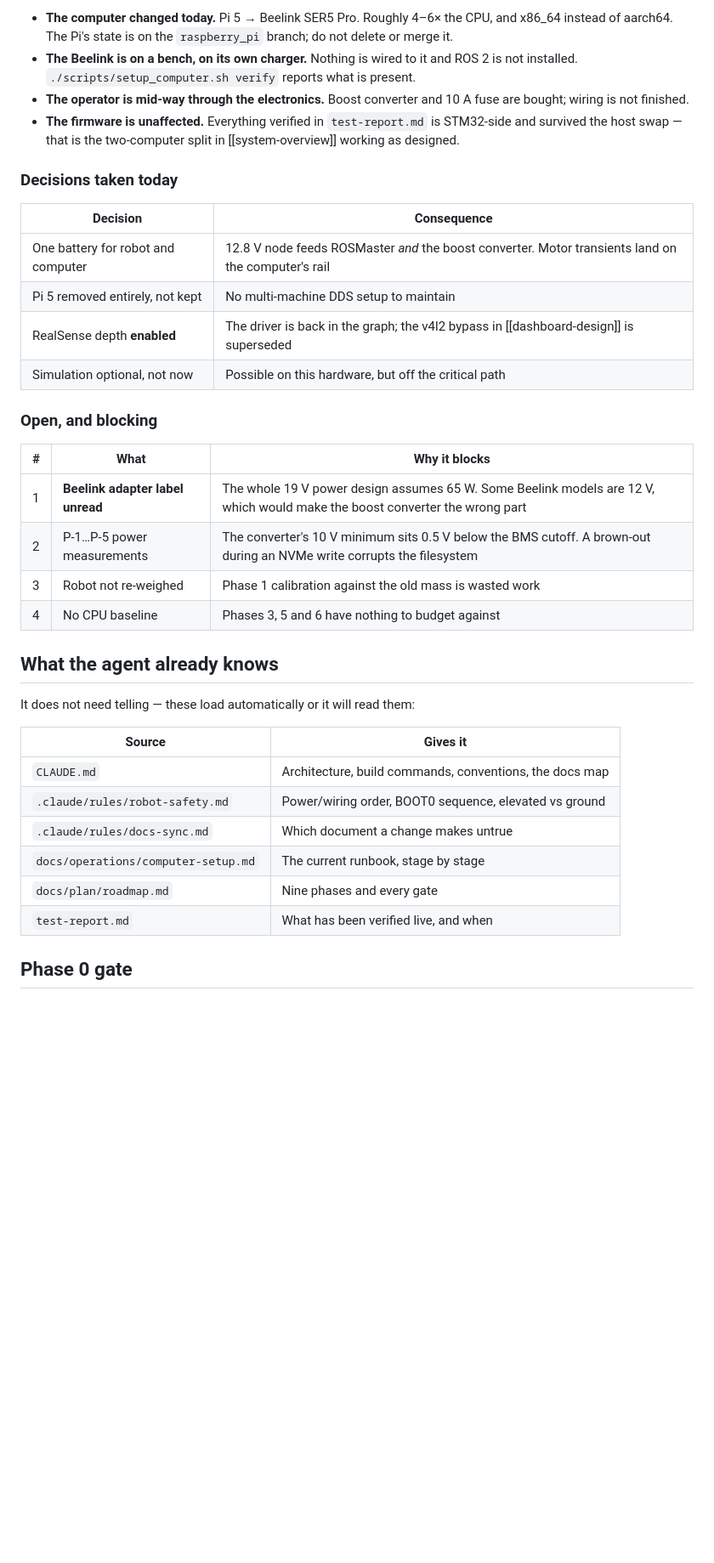
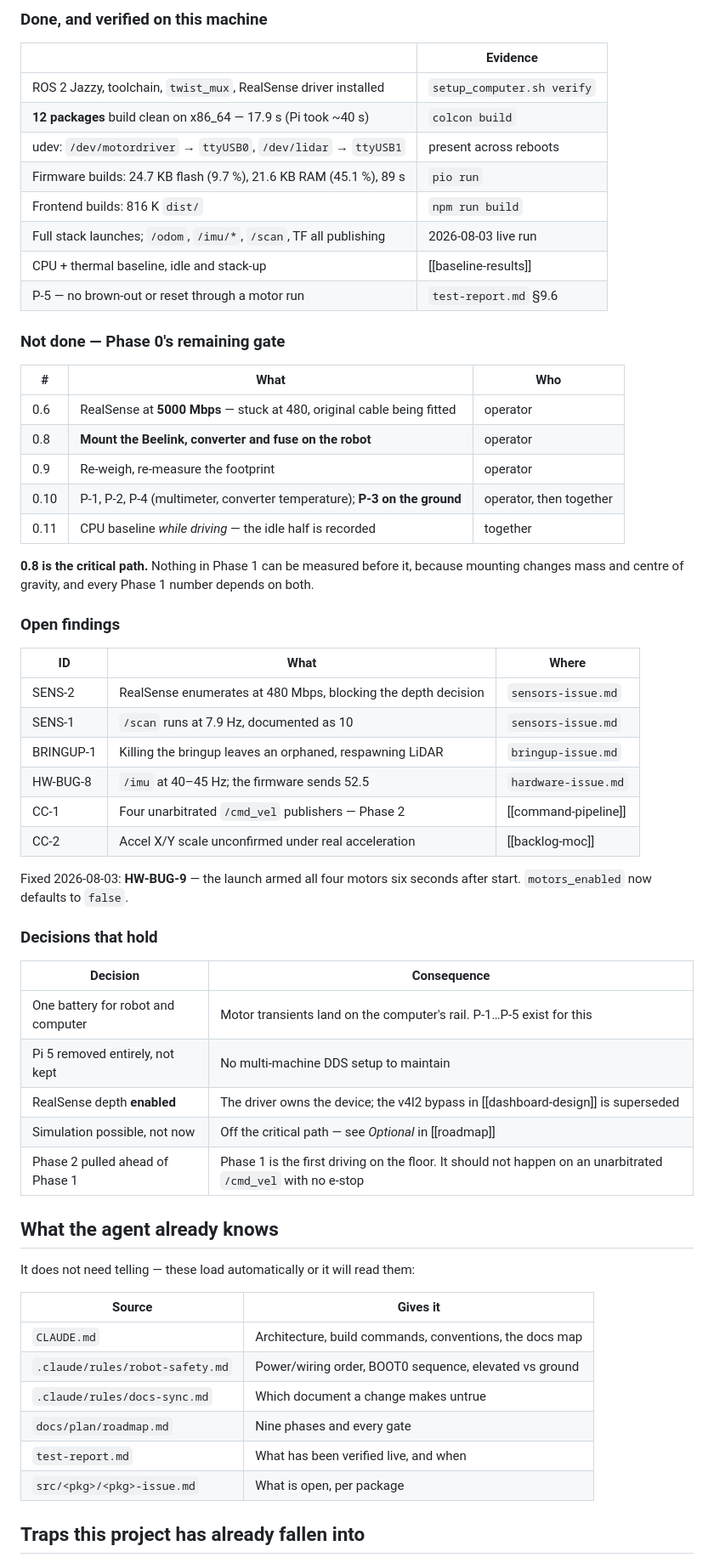
Before and after one commit to jewel-nath/orbibot-v1, a Markdown page: docs/plan/next-session-prompt.md, the part around one of its changes. Shown at 85% size. Rendered like a GitHub page; blank space fills up the shorter version.

```diff
--- a/docs/plan/next-session-prompt.md
+++ b/docs/plan/next-session-prompt.md
@@ -67,33 +73,54 @@ Beelink এখনো রোবটে লাগানো হয়নি — ট
 
-- **The computer changed today.** Pi 5 → Beelink SER5 Pro. Roughly 4–6× the
-  CPU, and x86_64 instead of aarch64. The Pi's state is on the `raspberry_pi`
-  branch; do not delete or merge it.
-- **The Beelink is on a bench, on its own charger.** Nothing is wired to it and
-  ROS 2 is not installed. `./scripts/setup_computer.sh verify` reports what is
-  present.
-- **The operator is mid-way through the electronics.** Boost converter and 10 A
-  fuse are bought; wiring is not finished.
-- **The firmware is unaffected.** Everything verified in `test-report.md` is
-  STM32-side and survived the host swap — that is the two-computer split in
-  [[system-overview]] working as designed.
+### Done, and verified on this machine
 
-### Decisions taken today
+| | Evidence |
+|---|---|
+| ROS 2 Jazzy, toolchain, `twist_mux`, RealSense driver installed | `setup_computer.sh verify` |
+| **12 packages** build clean on x86_64 — 17.9 s (Pi took ~40 s) | `colcon build` |
+| udev: `/dev/motordriver` → `ttyUSB0`, `/dev/lidar` → `ttyUSB1` | present across reboots |
+| Firmware builds: 24.7 KB flash (9.7 %), 21.6 KB RAM (45.1 %), 89 s | `pio run` |
+| Frontend builds: 816 K `dist/` | `npm run build` |
+| Full stack launches; `/odom`, `/imu/*`, `/scan`, TF all publishing | 2026-08-03 live run |
+| CPU + thermal baseline, idle and stack-up | [[baseline-results]] |
+| P-5 — no brown-out or reset through a motor run | `test-report.md` §9.6 |
+
+### Not done — Phase 0's remaining gate
+
+| # | What | Who |
+|---|---|---|
+| 0.6 | RealSense at **5000 Mbps** — stuck at 480, original cable being fitted | operator |
+| 0.8 | **Mount the Beelink, converter and fuse on the robot** | operator |
+| 0.9 | Re-weigh, re-measure the footprint | operator |
+| 0.10 | P-1, P-2, P-4 (multimeter, converter temperature); **P-3 on the ground** | operator, then together |
+| 0.11 | CPU baseline *while driving* — the idle half is recorded | together |
+
+**0.8 is the critical path.** Nothing in Phase 1 can be measured before it,
+because mounting changes mass and centre of gravity, and every Phase 1 number
+depends on both.
+
+### Open findings
+
+| ID | What | Where |
+|---|---|---|
+| SENS-2 | RealSense enumerates at 480 Mbps, blocking the depth decision | `sensors-issue.md` |
+| SENS-1 | `/scan` runs at 7.9 Hz, documented as 10 | `sensors-issue.md` |
+| BRINGUP-1 | Killing the bringup leaves an orphaned, respawning LiDAR | `bringup-issue.md` |
+| HW-BUG-8 | `/imu` at 40–45 Hz; the firmware sends 52.5 | `hardware-issue.md` |
+| CC-1 | Four unarbitrated `/cmd_vel` publishers — Phase 2 | [[command-pipeline]] |
+| CC-2 | Accel X/Y scale unconfirmed under real acceleration | [[backlog-moc]] |
+
+Fixed 2026-08-03: **HW-BUG-9** — the launch armed all four motors six seconds
+after start. `motors_enabled` now defaults to `false`.
+
+### Decisions that hold
 
 | Decision | Consequence |
 |---|---|
-| One battery for robot and computer | 12.8 V node feeds ROSMaster *and* the boost converter. Motor transients land on the computer's rail |
+| One battery for robot and computer | Motor transients land on the computer's rail. P-1…P-5 exist for this |
 | Pi 5 removed entirely, not kept | No multi-machine DDS setup to maintain |
-| RealSense depth **enabled** | The driver is back in the graph; the v4l2 bypass in [[dashboard-design]] is superseded |
-| Simulation optional, not now | Possible on this hardware, but off the critical path |
-
-### Open, and blocking
-
-| # | What | Why it blocks |
-|---|---|---|
-| 1 | **Beelink adapter label unread** | The whole 19 V power design assumes 65 W. Some Beelink models are 12 V, which would make the boost converter the wrong part |
-| 2 | P-1…P-5 power measurements | The converter's 10 V minimum sits 0.5 V below the BMS cutoff. A brown-out during an NVMe write corrupts the filesystem |
-| 3 | Robot not re-weighed | Phase 1 calibration against the old mass is wasted work |
-| 4 | No CPU baseline | Phases 3, 5 and 6 have nothing to budget against |
+| RealSense depth **enabled** | The driver owns the device; the v4l2 bypass in [[dashboard-design]] is superseded |
+| Simulation possible, not now | Off the critical path — see *Optional* in [[roadmap]] |
+| Phase 2 pulled ahead of Phase 1 | Phase 1 is the first driving on the floor. It should not happen on an unarbitrated `/cmd_vel` with no e-stop |
 
 ## What the agent already knows
 
@@ -104,9 +131,9 @@ It does not need telling — these load automatically or it will read them:
 | `CLAUDE.md` | Architecture, build commands, conventions, the docs map |
 | `.claude/rules/robot-safety.md` | Power/wiring order, BOOT0 sequence, elevated vs ground |
 | `.claude/rules/docs-sync.md` | Which document a change makes untrue |
-| `docs/operations/computer-setup.md` | The current runbook, stage by stage |
 | `docs/plan/roadmap.md` | Nine phases and every gate |
 | `test-report.md` | What has been verified live, and when |
+| `src/<pkg>/<pkg>-issue.md` | What is open, per package |
 
-## Phase 0 gate
+## Traps this project has already fallen into
 
```
Also changed, not shown: other parts of docs/plan/next-session-prompt.md (+44 -33 lines), docs/plan/roadmap.md (+43 -26 lines).
